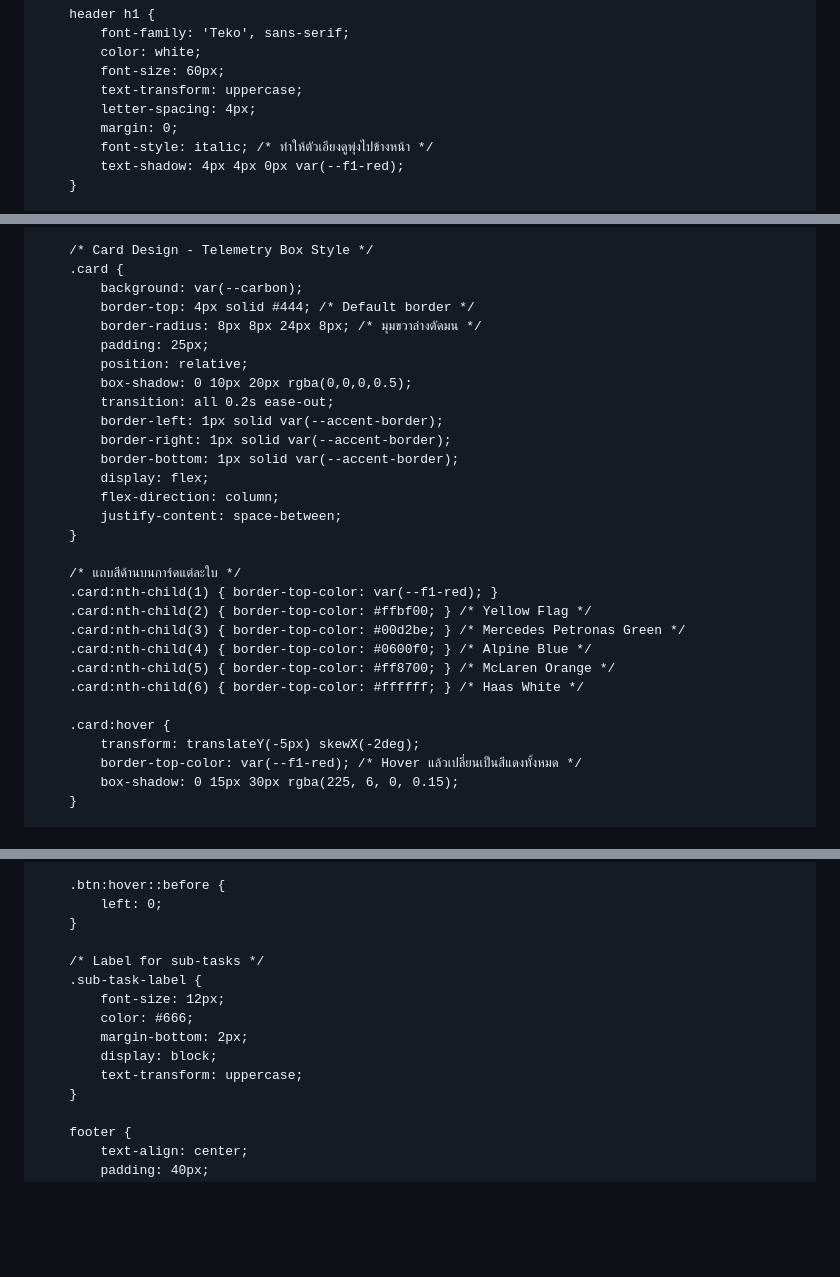
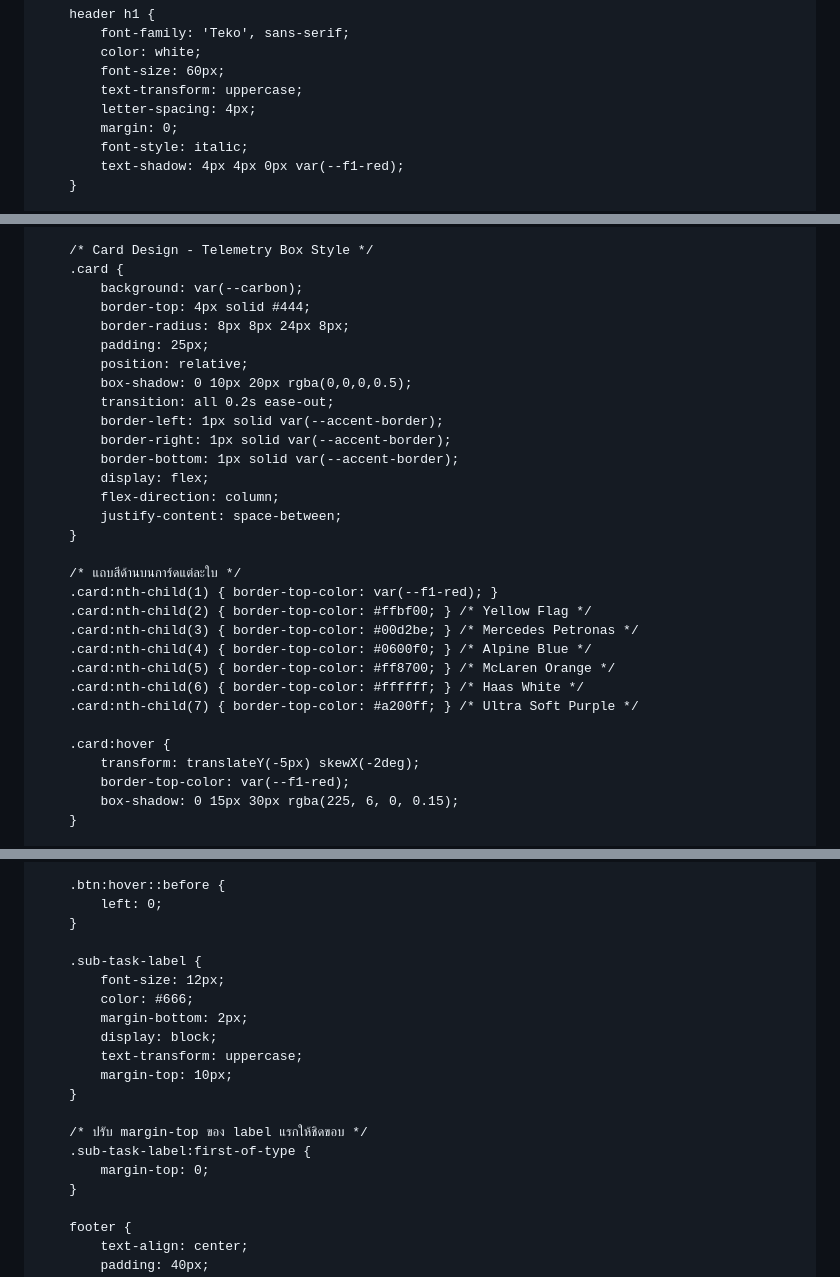
Before and after one commit to ram01147/rangsirod170, a Markdown page: README.md, 3 parts joined by grey strips. Drawn GitHub-style; blank space fills up the shorter version.

```diff
--- a/README.md
+++ b/README.md
@@ -54,7 +54,7 @@
             text-transform: uppercase;
             letter-spacing: 4px;
             margin: 0;
-            font-style: italic; /* ทำให้ตัวเอียงดูพุ่งไปข้างหน้า */
+            font-style: italic;
             text-shadow: 4px 4px 0px var(--f1-red);
         }
 
@@ -78,8 +78,8 @@
         /* Card Design - Telemetry Box Style */
         .card {
             background: var(--carbon);
-            border-top: 4px solid #444; /* Default border */
-            border-radius: 8px 8px 24px 8px; /* มุมขวาล่างตัดมน */
+            border-top: 4px solid #444;
+            border-radius: 8px 8px 24px 8px;
             padding: 25px;
             position: relative;
             box-shadow: 0 10px 20px rgba(0,0,0,0.5);
@@ -95,14 +95,15 @@
         /* แถบสีด้านบนการ์ดแต่ละใบ */
         .card:nth-child(1) { border-top-color: var(--f1-red); }
         .card:nth-child(2) { border-top-color: #ffbf00; } /* Yellow Flag */
-        .card:nth-child(3) { border-top-color: #00d2be; } /* Mercedes Petronas Green */
+        .card:nth-child(3) { border-top-color: #00d2be; } /* Mercedes Petronas */
         .card:nth-child(4) { border-top-color: #0600f0; } /* Alpine Blue */
         .card:nth-child(5) { border-top-color: #ff8700; } /* McLaren Orange */
         .card:nth-child(6) { border-top-color: #ffffff; } /* Haas White */
+        .card:nth-child(7) { border-top-color: #a200ff; } /* Ultra Soft Purple */
 
         .card:hover {
             transform: translateY(-5px) skewX(-2deg);
-            border-top-color: var(--f1-red); /* Hover แล้วเปลี่ยนเป็นสีแดงทั้งหมด */
+            border-top-color: var(--f1-red);
             box-shadow: 0 15px 30px rgba(225, 6, 0, 0.15);
         }
 
@@ -170,13 +171,18 @@
             left: 0;
         }
 
-        /* Label for sub-tasks */
         .sub-task-label {
             font-size: 12px;
             color: #666;
             margin-bottom: 2px;
             display: block;
             text-transform: uppercase;
+            margin-top: 10px;
+        }
+
+        /* ปรับ margin-top ของ label แรกให้ชิดขอบ */
+        .sub-task-label:first-of-type {
+            margin-top: 0;
         }
 
         footer {
```
Also changed, not shown: other parts of README.md (+13 -0 lines).
